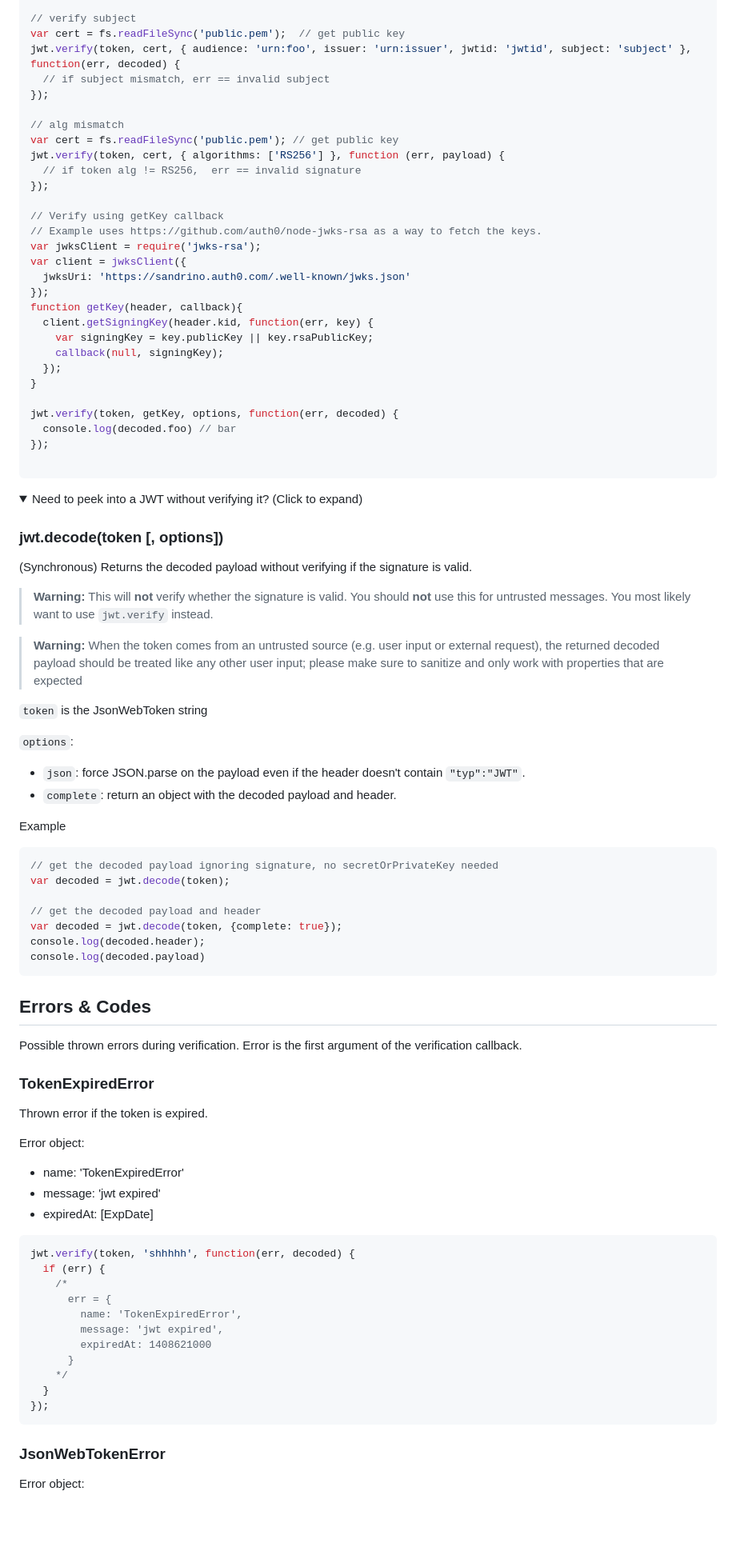
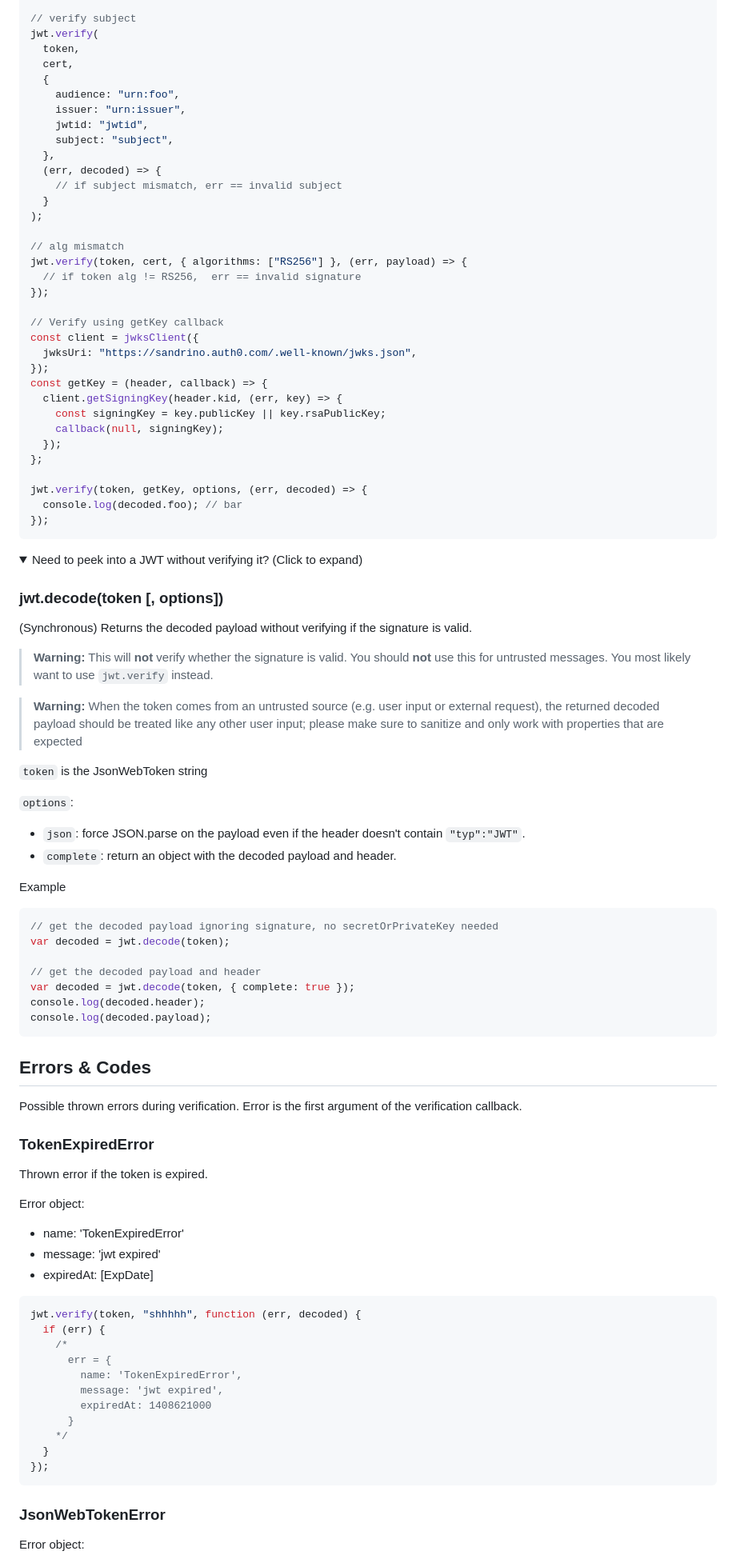
Before and after one commit to auth0/node-jsonwebtoken, a Markdown page: README.md, the part around the change printed below. Shown: that part at 80% size. Drawn GitHub-style; folded sections open; blank space fills up the shorter version.

````diff
--- a/README.md
+++ b/README.md
@@ -211,33 +247,38 @@ jwt.verify(token, cert, { audience: 'urn:foo', issuer: 'urn:issuer', jwtid: 'jwt
 
 // verify subject
-var cert = fs.readFileSync('public.pem');  // get public key
-jwt.verify(token, cert, { audience: 'urn:foo', issuer: 'urn:issuer', jwtid: 'jwtid', subject: 'subject' }, function(err, decoded) {
-  // if subject mismatch, err == invalid subject
-});
+jwt.verify(
+  token,
+  cert,
+  {
+    audience: "urn:foo",
+    issuer: "urn:issuer",
+    jwtid: "jwtid",
+    subject: "subject",
+  },
+  (err, decoded) => {
+    // if subject mismatch, err == invalid subject
+  }
+);
 
 // alg mismatch
-var cert = fs.readFileSync('public.pem'); // get public key
-jwt.verify(token, cert, { algorithms: ['RS256'] }, function (err, payload) {
+jwt.verify(token, cert, { algorithms: ["RS256"] }, (err, payload) => {
   // if token alg != RS256,  err == invalid signature
 });
 
 // Verify using getKey callback
-// Example uses https://github.com/auth0/node-jwks-rsa as a way to fetch the keys.
-var jwksClient = require('jwks-rsa');
-var client = jwksClient({
-  jwksUri: 'https://sandrino.auth0.com/.well-known/jwks.json'
+const client = jwksClient({
+  jwksUri: "https://sandrino.auth0.com/.well-known/jwks.json",
 });
-function getKey(header, callback){
-  client.getSigningKey(header.kid, function(err, key) {
-    var signingKey = key.publicKey || key.rsaPublicKey;
+const getKey = (header, callback) => {
+  client.getSigningKey(header.kid, (err, key) => {
+    const signingKey = key.publicKey || key.rsaPublicKey;
     callback(null, signingKey);
   });
-}
+};
 
-jwt.verify(token, getKey, options, function(err, decoded) {
-  console.log(decoded.foo) // bar
+jwt.verify(token, getKey, options, (err, decoded) => {
+  console.log(decoded.foo); // bar
 });
-
 ```
 
 <details>
@@ -247,17 +288,16 @@ jwt.verify(token, getKey, options, function(err, decoded) {
 
 (Synchronous) Returns the decoded payload without verifying if the signature is valid.
 
-> __Warning:__ This will __not__ verify whether the signature is valid. You should __not__ use this for untrusted messages. You most likely want to use `jwt.verify` instead.
+> **Warning:** This will **not** verify whether the signature is valid. You should **not** use this for untrusted messages. You most likely want to use `jwt.verify` instead.
 
-> __Warning:__ When the token comes from an untrusted source (e.g. user input or external request), the returned decoded payload should be treated like any other user input; please make sure to sanitize and only work with properties that are expected
-
+> **Warning:** When the token comes from an untrusted source (e.g. user input or external request), the returned decoded payload should be treated like any other user input; please make sure to sanitize and only work with properties that are expected
 
 `token` is the JsonWebToken string
 
 `options`:
 
-* `json`: force JSON.parse on the payload even if the header doesn't contain `"typ":"JWT"`.
-* `complete`: return an object with the decoded payload and header.
+- `json`: force JSON.parse on the payload even if the header doesn't contain `"typ":"JWT"`.
+- `complete`: return an object with the decoded payload and header.
 
 Example
 
@@ -266,14 +306,15 @@ Example
 var decoded = jwt.decode(token);
 
 // get the decoded payload and header
-var decoded = jwt.decode(token, {complete: true});
+var decoded = jwt.decode(token, { complete: true });
 console.log(decoded.header);
-console.log(decoded.payload)
+console.log(decoded.payload);
 ```
 
 </details>
 
 ## Errors & Codes
+
 Possible thrown errors during verification.
 Error is the first argument of the verification callback.
 
@@ -283,12 +324,12 @@ Thrown error if the token is expired.
 
 Error object:
 
-* name: 'TokenExpiredError'
-* message: 'jwt expired'
-* expiredAt: [ExpDate]
+- name: 'TokenExpiredError'
+- message: 'jwt expired'
+- expiredAt: [ExpDate]
 
 ```js
-jwt.verify(token, 'shhhhh', function(err, decoded) {
+jwt.verify(token, "shhhhh", function (err, decoded) {
   if (err) {
     /*
       err = {
@@ -302,5 +343,6 @@ jwt.verify(token, 'shhhhh', function(err, decoded) {
 ```
 
 ### JsonWebTokenError
+
 Error object:
 
````
Also changed, not shown: other parts of README.md (+132 -96 lines).
